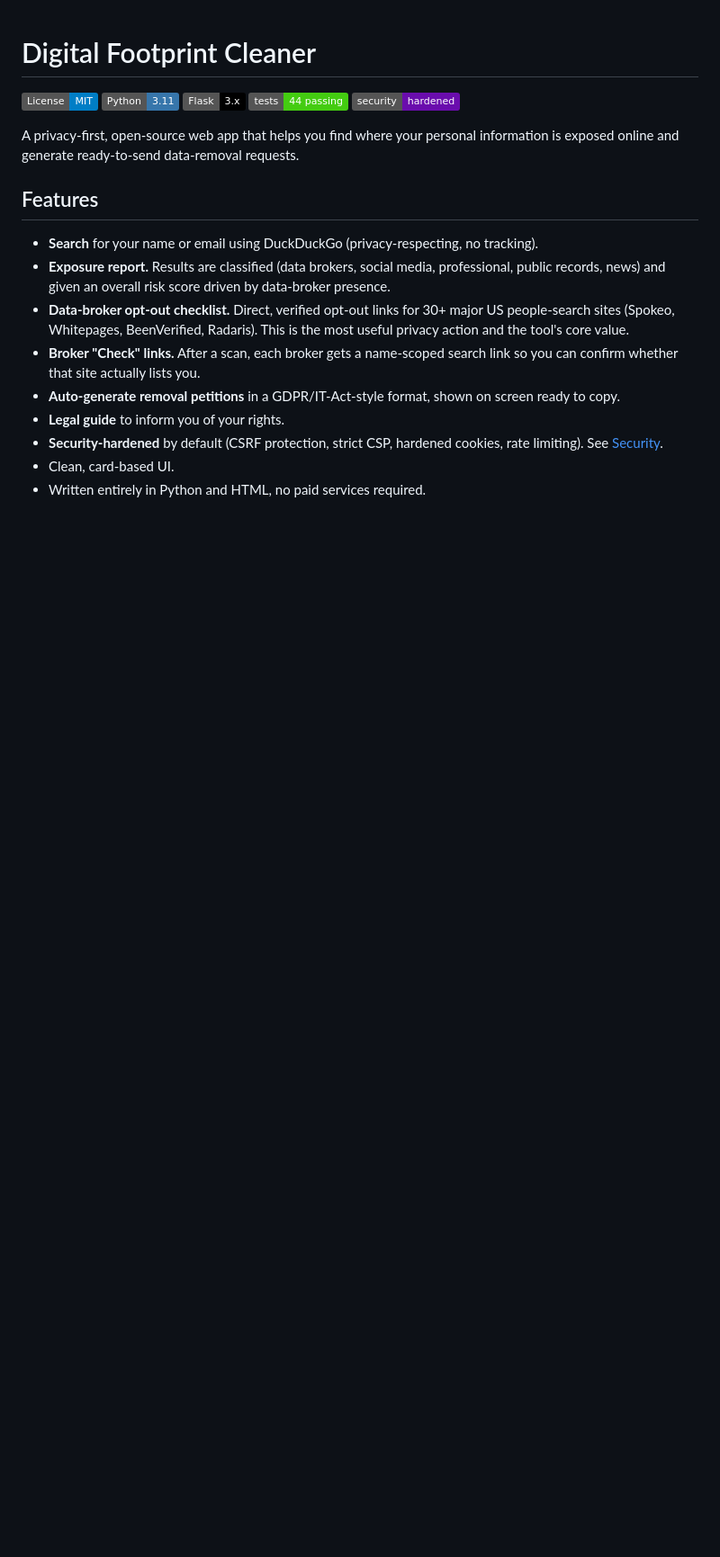
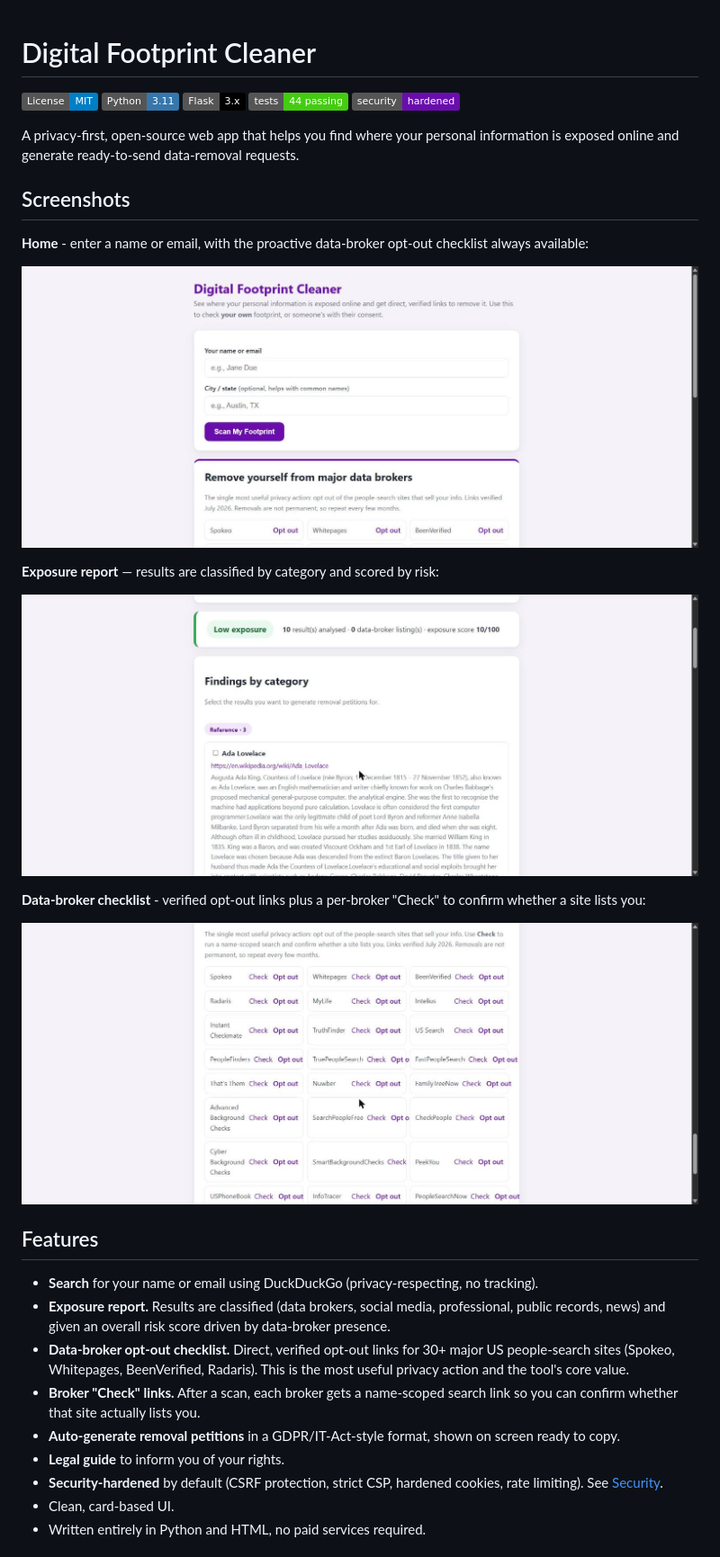
Before and after one commit to Codex-Crusader/digital-footprint-cleaner, a Markdown page: README.md, the part around the change. Shown at 90% size. GitHub-like rendering; pictures changed too: docs/screenshots/broker-checklist.jpg (added), docs/screenshots/exposure-report.jpg (added), docs/screenshots/home.jpg (added); badges without logos; blank space fills up the shorter version.

Commit message:
docs: add application screenshots to README

```diff
--- a/README.md
+++ b/README.md
@@ -8,6 +8,20 @@
 
 A privacy-first, open-source web app that helps you find where your personal
 information is exposed online and generate ready-to-send data-removal requests.
+
+## Screenshots
+
+**Home** - enter a name or email, with the proactive data-broker opt-out checklist always available:
+
+![Home page](docs/screenshots/home.jpg)
+
+**Exposure report** — results are classified by category and scored by risk:
+
+![Exposure report](docs/screenshots/exposure-report.jpg)
+
+**Data-broker checklist** - verified opt-out links plus a per-broker "Check" to confirm whether a site lists you:
+
+![Data-broker opt-out checklist](docs/screenshots/broker-checklist.jpg)
 
 ## Features
 
```
